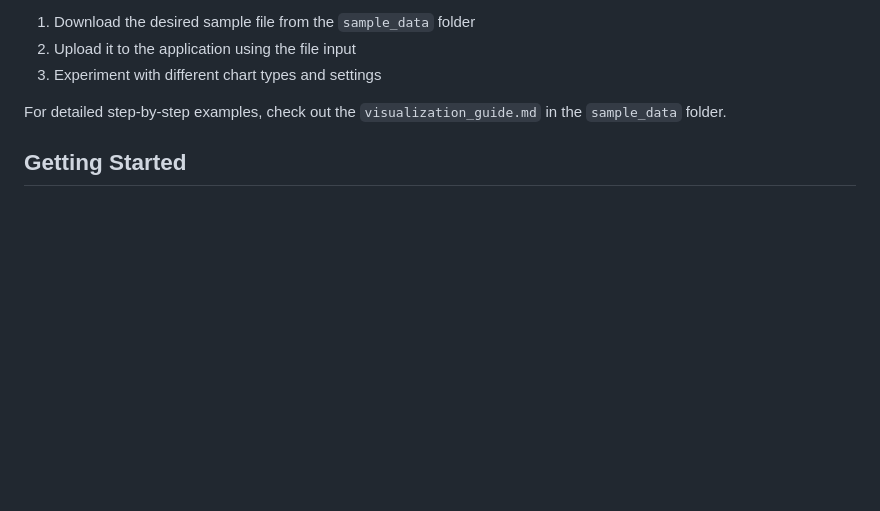
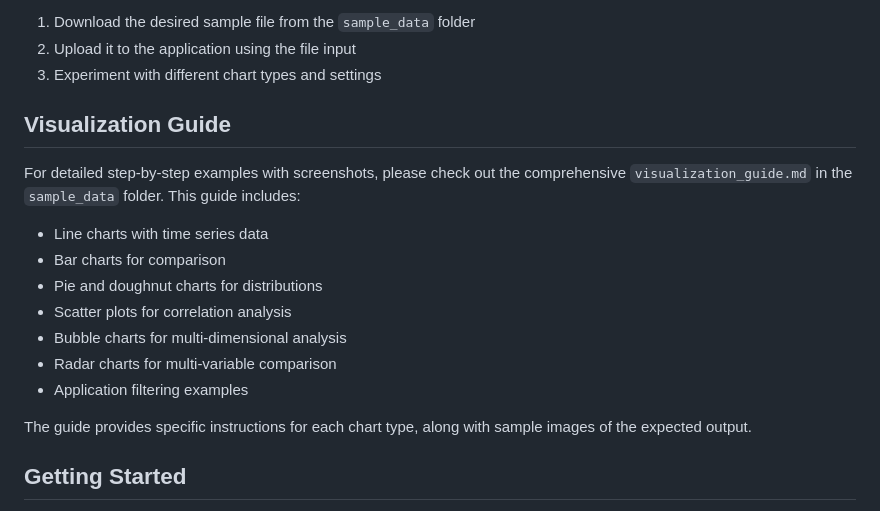
Before and after one commit to bpradheep/simple_csv_plotter, a Markdown page: README.md, the part around the change. Rendered like a GitHub page; blank space fills up the shorter version.

```diff
--- a/README.md
+++ b/README.md
@@ -72,7 +72,19 @@ To use these samples:
 2. Upload it to the application using the file input
 3. Experiment with different chart types and settings
 
-For detailed step-by-step examples, check out the `visualization_guide.md` in the `sample_data` folder.
+## Visualization Guide
+
+For detailed step-by-step examples with screenshots, please check out the comprehensive `visualization_guide.md` in the `sample_data` folder. This guide includes:
+
+- Line charts with time series data
+- Bar charts for comparison
+- Pie and doughnut charts for distributions
+- Scatter plots for correlation analysis
+- Bubble charts for multi-dimensional analysis
+- Radar charts for multi-variable comparison
+- Application filtering examples
+
+The guide provides specific instructions for each chart type, along with sample images of the expected output.
 
 ## Getting Started
 
```
